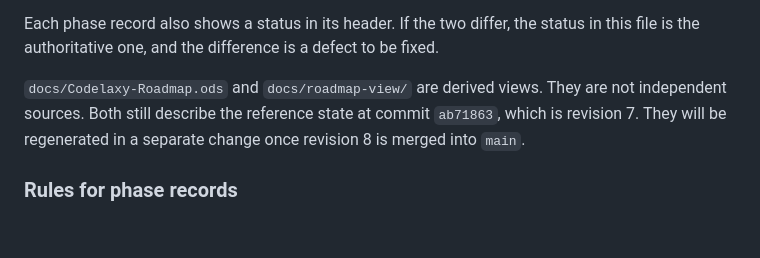
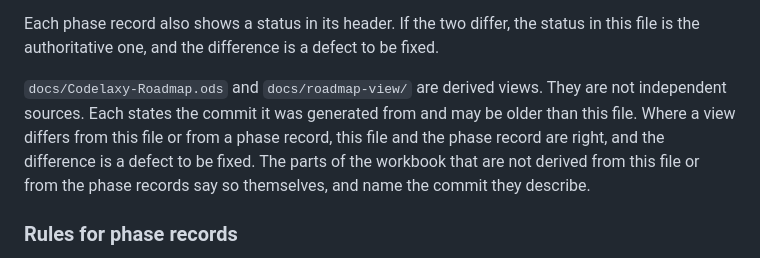
Before and after one commit to Revancze/Codelaxy, a Markdown page: docs/roadmap.md, the part around the change. Drawn GitHub-style; blank space fills up the shorter version.

Commit message:
docs(roadmap): stop stating that the workbook and view describe revision 7
docs/roadmap.md said that docs/Codelaxy-Roadmap.ods and docs/roadmap-view/
"still describe the reference state at commit ab71863" and "will be
regenerated in a separate change". Pull request #23 regenerated both, so
the sentence is no longer true.

The paragraph now states a rule that does not go stale: each view names
the commit it was generated from and may be older than this file; where a
view differs, this file and the phase records are right.

One paragraph in one file. No status, counter or checkbox changes.

Documentation only. No test was run. Not audited.

Co-Authored-By: Claude Fable 5.2 <noreply@anthropic.com>

```diff
--- a/docs/roadmap.md
+++ b/docs/roadmap.md
@@ -37,9 +37,12 @@ status in this file is the authoritative one, and the difference is a defect
 to be fixed.
 
 `docs/Codelaxy-Roadmap.ods` and `docs/roadmap-view/` are derived views. They
-are not independent sources. Both still describe the reference state at commit
-`ab71863`, which is revision 7. They will be regenerated in a separate change
-once revision 8 is merged into `main`.
+are not independent sources. Each states the commit it was generated from and
+may be older than this file. Where a view differs from this file or from a
+phase record, this file and the phase record are right, and the difference is
+a defect to be fixed. The parts of the workbook that are not derived from
+this file or from the phase records say so themselves, and name the commit
+they describe.
 
 ### Rules for phase records
 
```
